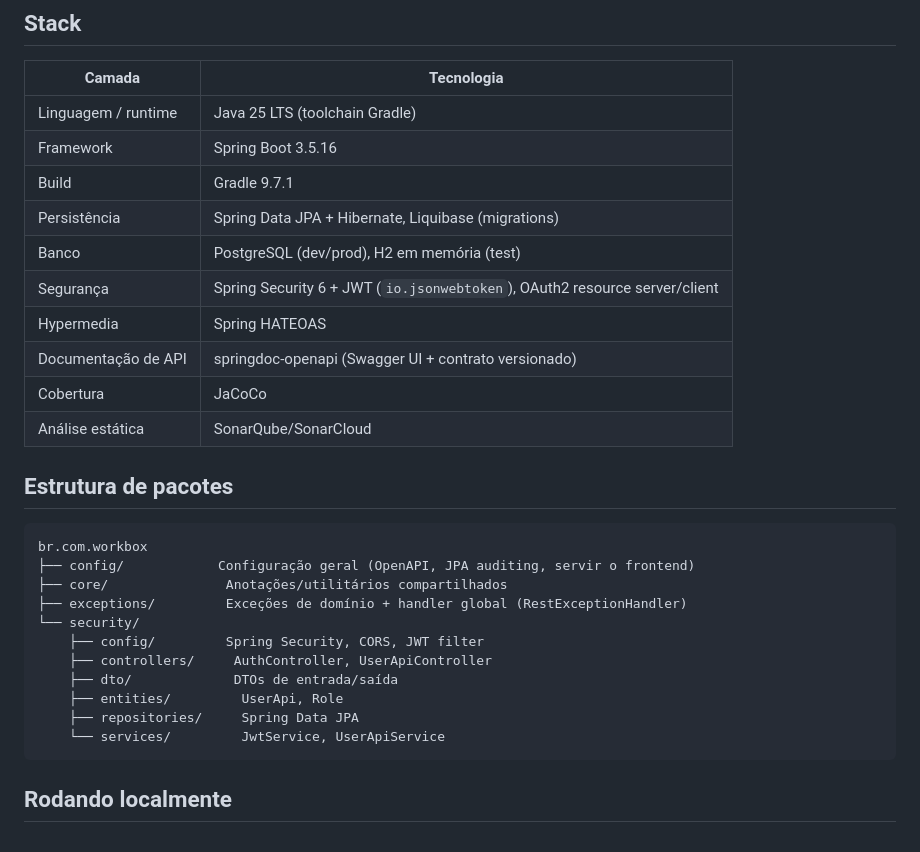
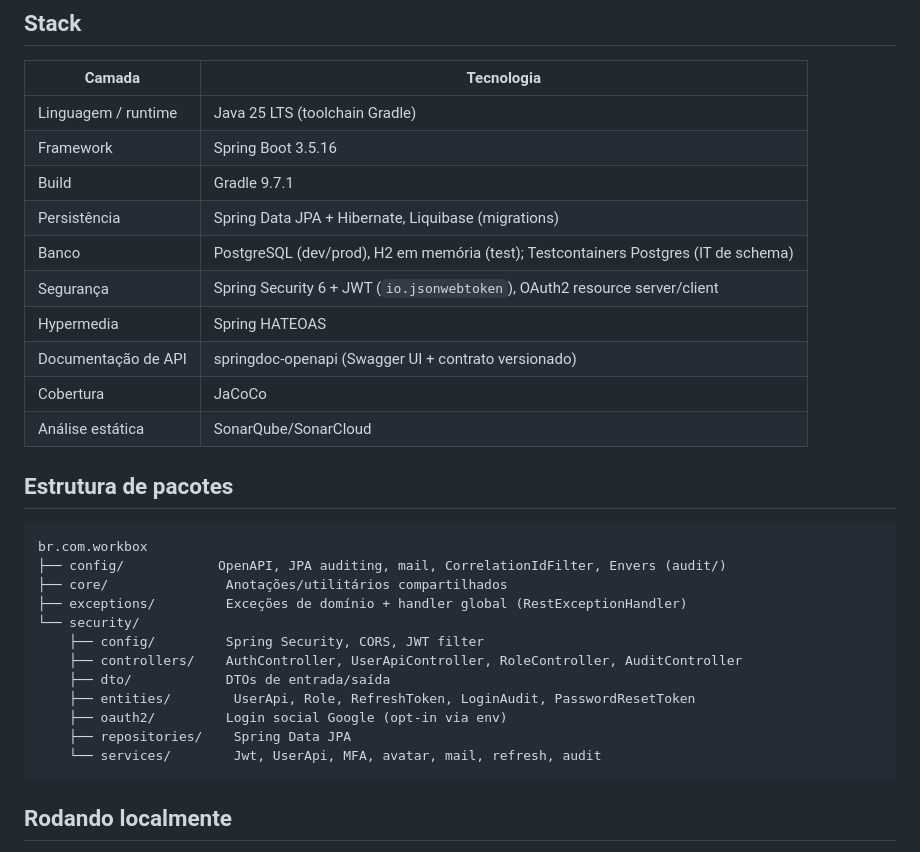
Before and after one commit to juniiorliimatt/workbox-api, a Markdown page: README.md, the part around one of its changes. Drawn GitHub-style.

````diff
--- a/README.md
+++ b/README.md
@@ -16,7 +16,7 @@ pro GitLab é replicado automaticamente via git hook. Ver
 | Framework | Spring Boot 3.5.16 |
 | Build | Gradle 9.7.1 |
 | Persistência | Spring Data JPA + Hibernate, Liquibase (migrations) |
-| Banco | PostgreSQL (dev/prod), H2 em memória (test) |
+| Banco | PostgreSQL (dev/prod), H2 em memória (test); Testcontainers Postgres (IT de schema) |
 | Segurança | Spring Security 6 + JWT (`io.jsonwebtoken`), OAuth2 resource server/client |
 | Hypermedia | Spring HATEOAS |
 | Documentação de API | springdoc-openapi (Swagger UI + contrato versionado) |
@@ -27,16 +27,17 @@ pro GitLab é replicado automaticamente via git hook. Ver
 
 ```
 br.com.workbox
-├── config/            Configuração geral (OpenAPI, JPA auditing, servir o frontend)
+├── config/            OpenAPI, JPA auditing, mail, CorrelationIdFilter, Envers (audit/)
 ├── core/               Anotações/utilitários compartilhados
 ├── exceptions/         Exceções de domínio + handler global (RestExceptionHandler)
 └── security/
     ├── config/         Spring Security, CORS, JWT filter
-    ├── controllers/     AuthController, UserApiController
-    ├── dto/             DTOs de entrada/saída
-    ├── entities/         UserApi, Role
-    ├── repositories/     Spring Data JPA
-    └── services/         JwtService, UserApiService
+    ├── controllers/    AuthController, UserApiController, RoleController, AuditController
+    ├── dto/            DTOs de entrada/saída
+    ├── entities/        UserApi, Role, RefreshToken, LoginAudit, PasswordResetToken
+    ├── oauth2/         Login social Google (opt-in via env)
+    ├── repositories/    Spring Data JPA
+    └── services/        Jwt, UserApi, MFA, avatar, mail, refresh, audit
 ```
 
 ## Rodando localmente
````
Also changed, not shown: other parts of README.md (+16 -6 lines).
